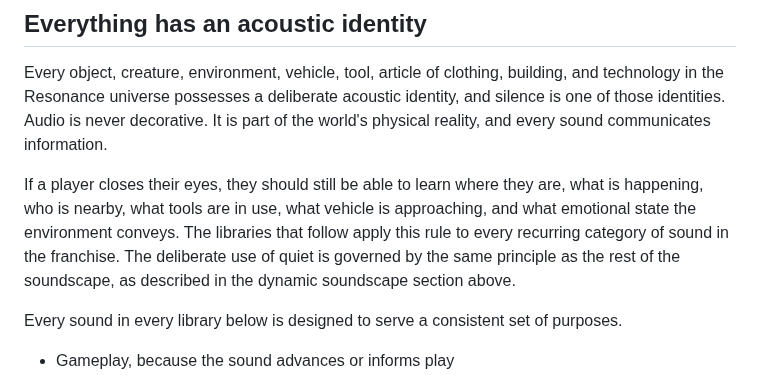
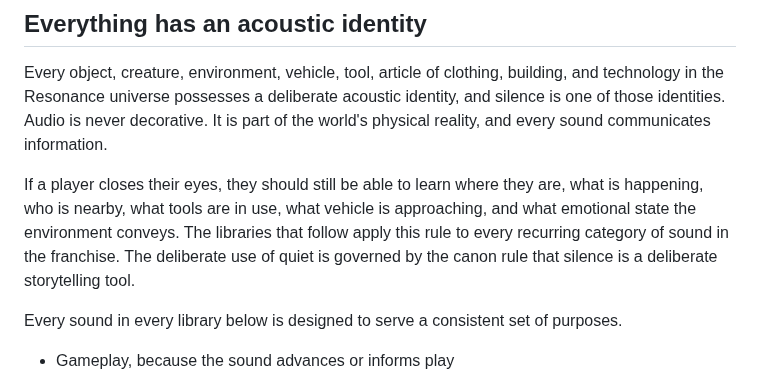
Before and after one commit to The-Nexus-system/Resonance-Fractured-Frequency, a Markdown page: docs/07_Audio_Bible.md, the part around the change. GitHub-like rendering.

Commit message:
Point the Audio Bible's deliberate-quiet note to the named silence canon rule
Tighten cross-doc alignment so the framing section defers the deliberate use of quiet to the canon rule that silence is a deliberate storytelling tool, rather than to the dynamic soundscape section.

```diff
--- a/docs/07_Audio_Bible.md
+++ b/docs/07_Audio_Bible.md
@@ -64,7 +64,7 @@ Important information must never depend on sound alone. For players with no audi
 
 Every object, creature, environment, vehicle, tool, article of clothing, building, and technology in the Resonance universe possesses a deliberate acoustic identity, and silence is one of those identities. Audio is never decorative. It is part of the world's physical reality, and every sound communicates information.
 
-If a player closes their eyes, they should still be able to learn where they are, what is happening, who is nearby, what tools are in use, what vehicle is approaching, and what emotional state the environment conveys. The libraries that follow apply this rule to every recurring category of sound in the franchise. The deliberate use of quiet is governed by the same principle as the rest of the soundscape, as described in the dynamic soundscape section above.
+If a player closes their eyes, they should still be able to learn where they are, what is happening, who is nearby, what tools are in use, what vehicle is approaching, and what emotional state the environment conveys. The libraries that follow apply this rule to every recurring category of sound in the franchise. The deliberate use of quiet is governed by the canon rule that silence is a deliberate storytelling tool.
 
 Every sound in every library below is designed to serve a consistent set of purposes.
 
```
